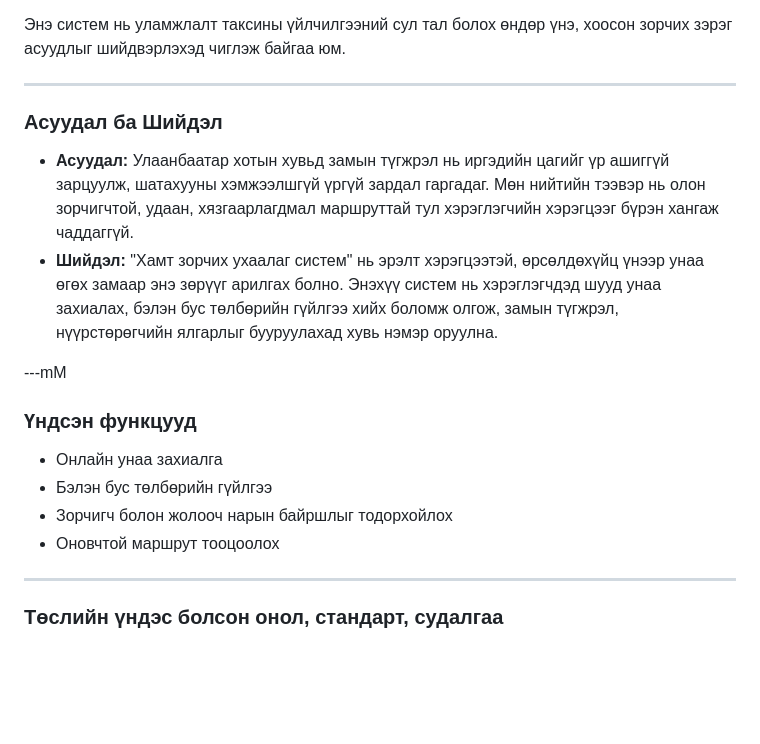
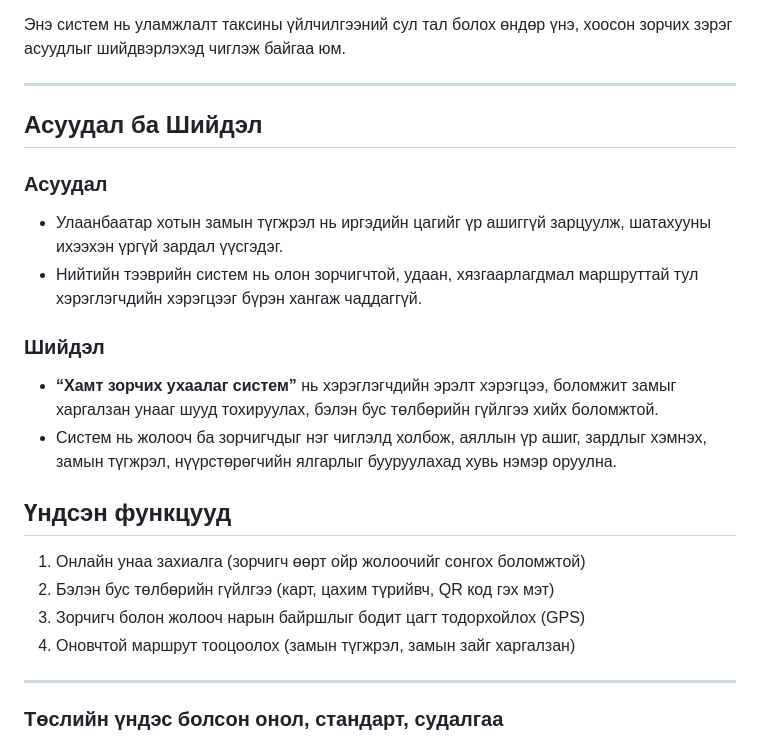
Before and after one commit to mika2537/diploma, a Markdown page: README.md, the part around the change. GitHub-like rendering; blank space fills up the shorter version.

```diff
--- a/README.md
+++ b/README.md
@@ -14,20 +14,22 @@
 
 ---
 
-### Асуудал ба Шийдэл
 
-* **Асуудал:** Улаанбаатар хотын хувьд замын түгжрэл нь иргэдийн цагийг үр ашиггүй зарцуулж, шатахууны хэмжээлшгүй үргүй зардал гаргадаг. Мөн нийтийн тээвэр нь олон зорчигчтой, удаан, хязгаарлагдмал маршруттай тул хэрэглэгчийн хэрэгцээг бүрэн хангаж чаддаггүй.
-* **Шийдэл:** "Хамт зорчих ухаалаг систем" нь эрэлт хэрэгцээтэй, өрсөлдөхүйц үнээр унаа өгөх замаар энэ зөрүүг арилгах болно. Энэхүү систем нь хэрэглэгчдэд шууд унаа захиалах, бэлэн бус төлбөрийн гүйлгээ хийх боломж олгож, замын түгжрэл, нүүрстөрөгчийн ялгарлыг бууруулахад хувь нэмэр оруулна.
+## Асуудал ба Шийдэл
 
----mM
+### Асуудал
+- Улаанбаатар хотын замын түгжрэл нь иргэдийн цагийг үр ашиггүй зарцуулж, шатахууны ихээхэн үргүй зардал үүсгэдэг.
+- Нийтийн тээврийн систем нь олон зорчигчтой, удаан, хязгаарлагдмал маршруттай тул хэрэглэгчдийн хэрэгцээг бүрэн хангаж чаддаггүй.
 
-### Үндсэн функцууд
+### Шийдэл
+- **“Хамт зорчих ухаалаг систем”** нь хэрэглэгчдийн эрэлт хэрэгцээ, боломжит замыг харгалзан унааг шууд тохируулах, бэлэн бус төлбөрийн гүйлгээ хийх боломжтой.
+- Систем нь жолооч ба зорчигчдыг нэг чиглэлд холбож, аяллын үр ашиг, зардлыг хэмнэх, замын түгжрэл, нүүрстөрөгчийн ялгарлыг бууруулахад хувь нэмэр оруулна.
 
-* Онлайн унаа захиалга
-* Бэлэн бус төлбөрийн гүйлгээ
-* Зорчигч болон жолооч нарын байршлыг тодорхойлох
-* Оновчтой маршрут тооцоолох
-
+## Үндсэн функцууд
+1. Онлайн унаа захиалга (зорчигч өөрт ойр жолоочийг сонгох боломжтой)
+2. Бэлэн бус төлбөрийн гүйлгээ (карт, цахим түрийвч, QR код гэх мэт)
+3. Зорчигч болон жолооч нарын байршлыг бодит цагт тодорхойлох (GPS)
+4. Оновчтой маршрут тооцоолох (замын түгжрэл, замын зайг харгалзан)
 ---
 
 ### Төслийн үндэс болсон онол, стандарт, судалгаа
```
